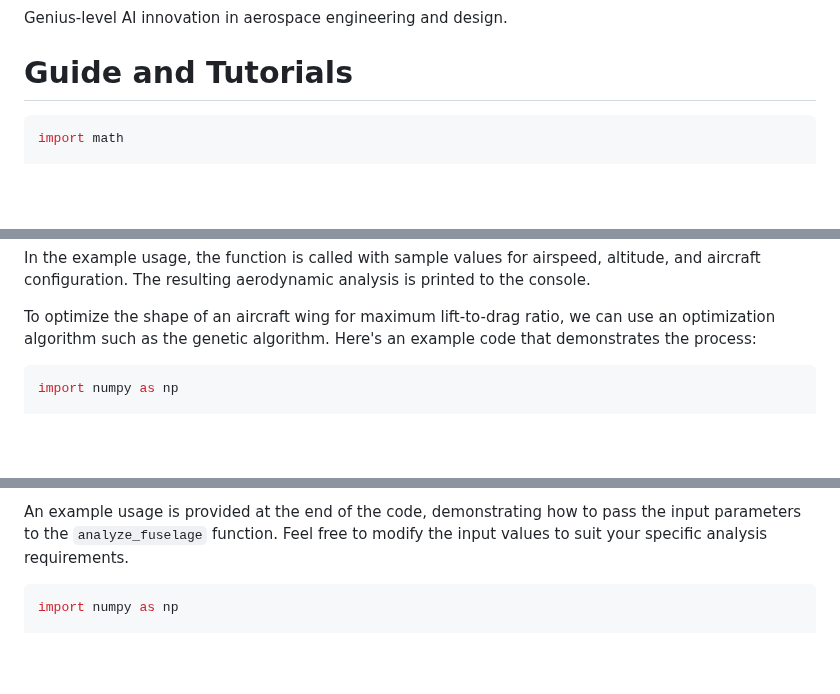
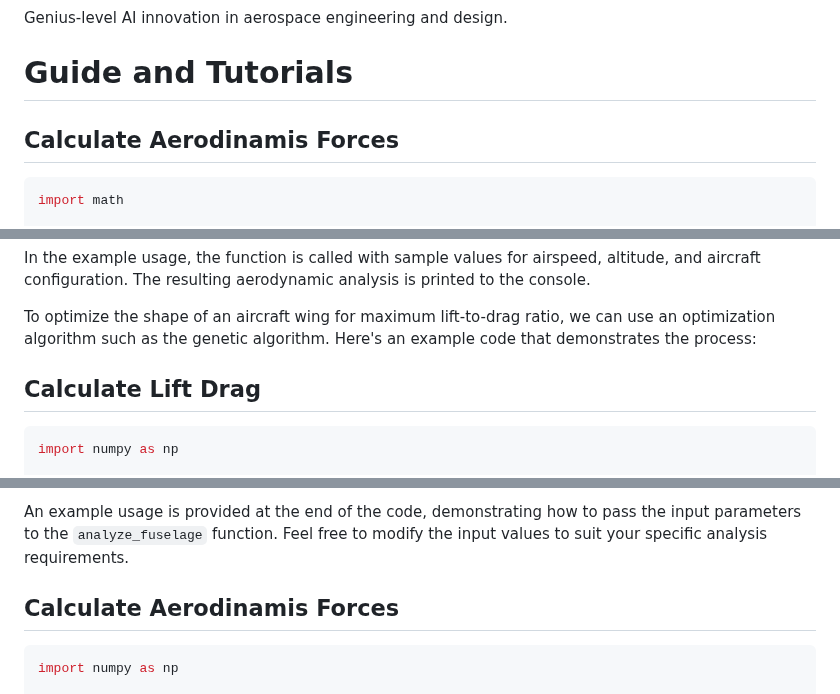
Before and after one commit to KOSASIH/AeroGeniusX, a Markdown page: README.md, 3 parts joined by grey strips. Drawn GitHub-style; blank space fills up the shorter version.

````diff
--- a/README.md
+++ b/README.md
@@ -3,6 +3,8 @@
 Genius-level AI innovation in aerospace engineering and design.
 
 # Guide and Tutorials
+
+## Calculate Aerodinamis Forces
 
 ```python
 import math
@@ -62,6 +64,8 @@ The function uses the given inputs and predefined constants to perform the neces
 In the example usage, the function is called with sample values for airspeed, altitude, and aircraft configuration. The resulting aerodynamic analysis is printed to the console.
 
 To optimize the shape of an aircraft wing for maximum lift-to-drag ratio, we can use an optimization algorithm such as the genetic algorithm. Here's an example code that demonstrates the process:
+
+## Calculate Lift Drag
 
 ```python
 import numpy as np
@@ -202,6 +206,8 @@ The function outputs the analysis results in a markdown format, including the fu
 
 An example usage is provided at the end of the code, demonstrating how to pass the input parameters to the `analyze_fuselage` function. Feel free to modify the input values to suit your specific analysis requirements.
 
+## Calculate Aerodinamis Forces
+
 ```python
 import numpy as np
 
````
Also changed, not shown: other parts of README.md (+11 -0 lines).
